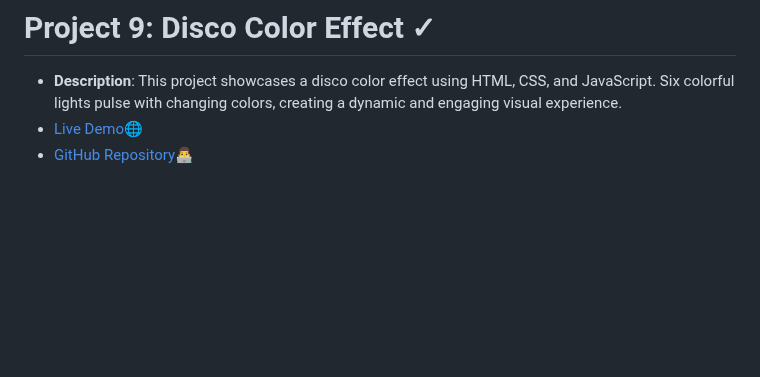
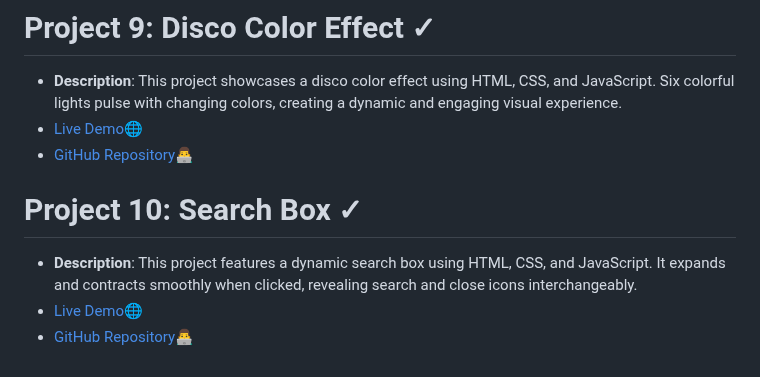
Before and after one commit to pradyumn8/WebDev-Crafting, a Markdown page: README.md, the part around the change. Rendered like a GitHub page; blank space fills up the shorter version.

```diff
--- a/README.md
+++ b/README.md
@@ -67,3 +67,8 @@ Contributions are welcome! Feel free to open issues or submit PRs to improve the
 - **Description**: This project showcases a disco color effect using HTML, CSS, and JavaScript. Six colorful lights pulse with changing colors, creating a dynamic and engaging visual experience.
 - [Live Demo](https://disco-color-effect.netlify.app/)🌐
 - [GitHub Repository](https://github.com/pradyumn8/WebDev-Crafting/tree/0702fc8bb82d97508d188e1e854731ee99692725/ProjectDay9)👨‍💻
+
+# Project 10: Search Box ✓
+- **Description**: This project features a dynamic search box using HTML, CSS, and JavaScript. It expands and contracts smoothly when clicked, revealing search and close icons interchangeably.
+- [Live Demo](https://search-boxx.netlify.app/)🌐
+- [GitHub Repository](https://github.com/pradyumn8/WebDev-Crafting/tree/c4212f70c21bd95a5a2a1d5b83ed37363d29fbfb/ProjectDay10)👨‍💻
```
